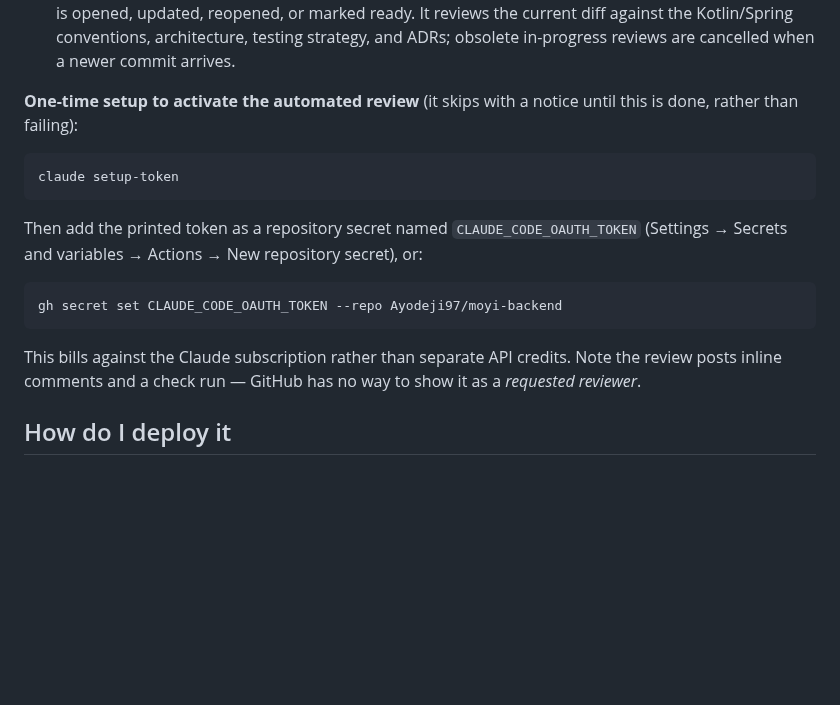
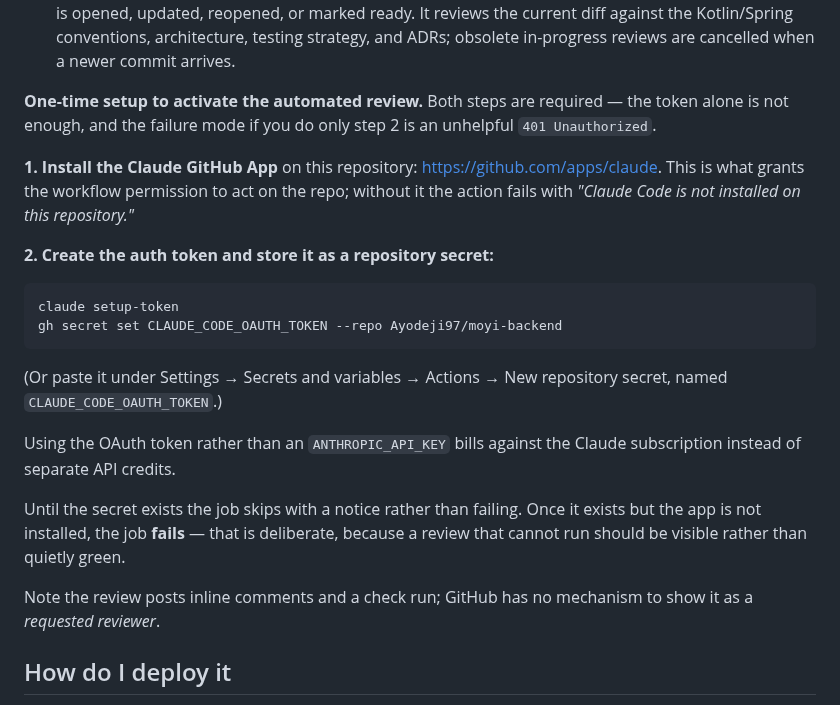
Before and after one commit to Ayodeji97/moyi-backend, a Markdown page: README.md, the part around the change. Drawn GitHub-style; blank space fills up the shorter version.

Commit message:
docs: the review workflow also needs the Claude GitHub App installed
Setting CLAUDE_CODE_OAUTH_TOKEN alone is not sufficient — the action
then fails with '401 Unauthorized: Claude Code is not installed on this
repository'. Observed on PR #10 after the secret was added. The README
documented only the token, which would have sent the next person round
the same loop.

````diff
--- a/README.md
+++ b/README.md
@@ -92,24 +92,35 @@ Solo project, so review is automated rather than delegated (doc 18 §11):
   architecture, testing strategy, and ADRs; obsolete in-progress reviews
   are cancelled when a newer commit arrives.
 
-**One-time setup to activate the automated review** (it skips with a
-notice until this is done, rather than failing):
+**One-time setup to activate the automated review.** Both steps are
+required — the token alone is not enough, and the failure mode if you do
+only step 2 is an unhelpful `401 Unauthorized`.
+
+**1. Install the Claude GitHub App** on this repository:
+<https://github.com/apps/claude>. This is what grants the workflow
+permission to act on the repo; without it the action fails with *"Claude
+Code is not installed on this repository."*
+
+**2. Create the auth token and store it as a repository secret:**
 
 ```
 claude setup-token
-```
-
-Then add the printed token as a repository secret named
-`CLAUDE_CODE_OAUTH_TOKEN` (Settings → Secrets and variables → Actions →
-New repository secret), or:
-
-```
 gh secret set CLAUDE_CODE_OAUTH_TOKEN --repo Ayodeji97/moyi-backend
 ```
 
-This bills against the Claude subscription rather than separate API
-credits. Note the review posts inline comments and a check run — GitHub
-has no way to show it as a *requested reviewer*.
+(Or paste it under Settings → Secrets and variables → Actions → New
+repository secret, named `CLAUDE_CODE_OAUTH_TOKEN`.)
+
+Using the OAuth token rather than an `ANTHROPIC_API_KEY` bills against
+the Claude subscription instead of separate API credits.
+
+Until the secret exists the job skips with a notice rather than failing.
+Once it exists but the app is not installed, the job **fails** — that is
+deliberate, because a review that cannot run should be visible rather
+than quietly green.
+
+Note the review posts inline comments and a check run; GitHub has no
+mechanism to show it as a *requested reviewer*.
 
 ## How do I deploy it
 
````
